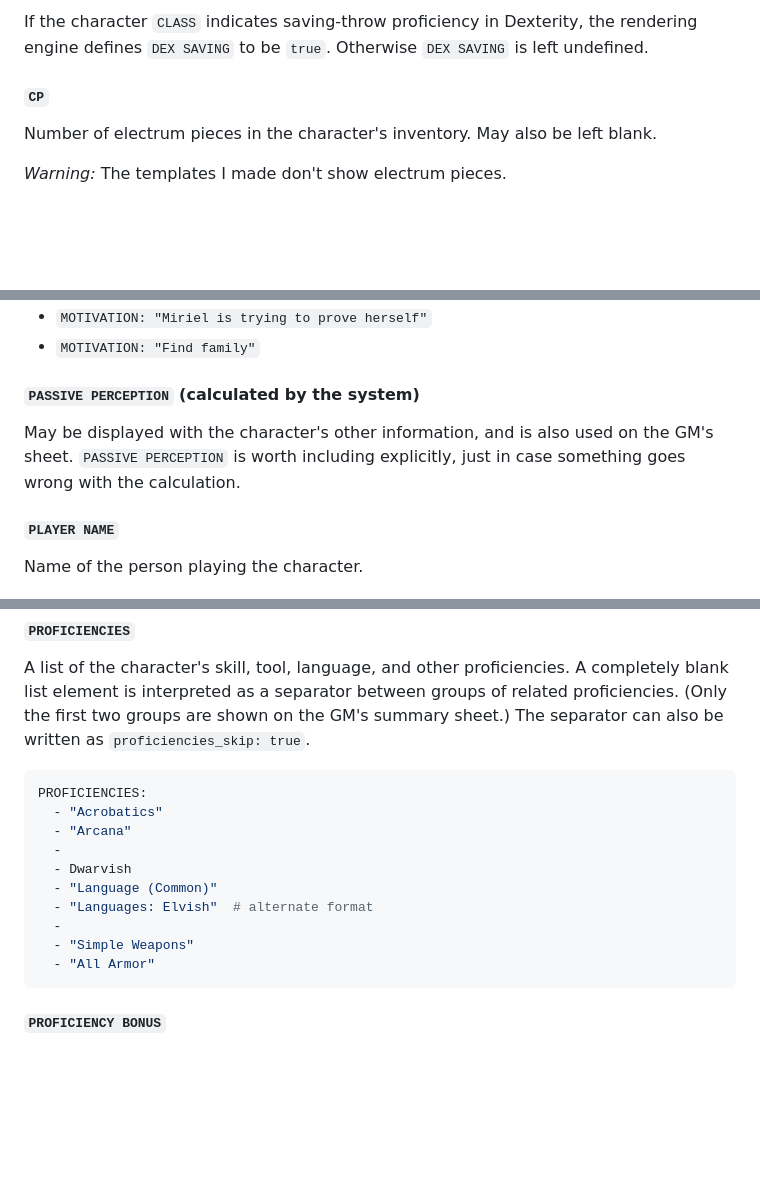
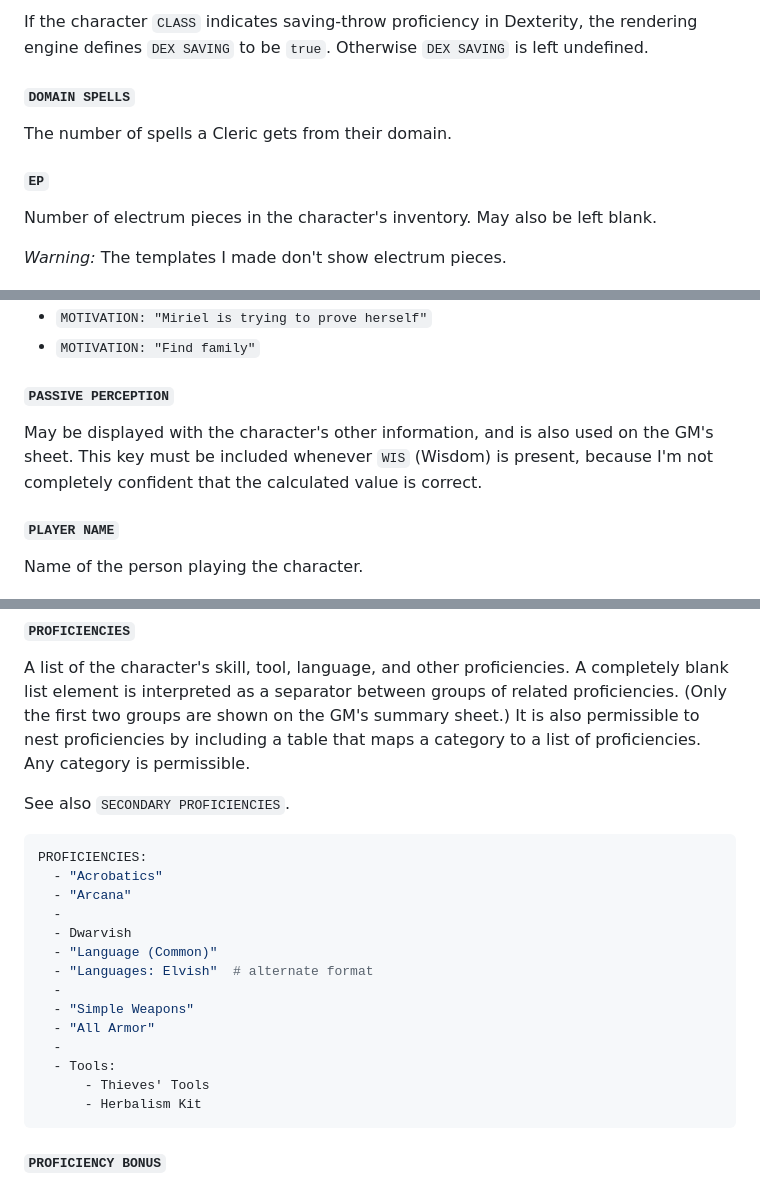
Before and after one commit to dnd-character-sheets/dnd-character-sheets.github.io, a Markdown page: YAML.md, 3 parts joined by grey strips. Drawn GitHub-style; blank space fills up the shorter version.

````diff
--- a/YAML.md
+++ b/YAML.md
@@ -299,7 +298,12 @@ the rendering engine defines `DEX SAVING` to be `true`.
 Otherwise `DEX SAVING` is left undefined.
 
 
-#### `CP`
+#### `DOMAIN SPELLS`
+
+The number of spells a Cleric
+gets from their domain.
+
+#### `EP`
 
 Number of electrum pieces in the character's inventory.
 May also be left blank.
@@ -644,10 +649,11 @@ An optional, short string displayed in italic text near the character's name.
 - `MOTIVATION: "Miriel is trying to prove herself"`
 - `MOTIVATION: "Find family"`
 
-#### `PASSIVE PERCEPTION` (calculated by the system)
+#### `PASSIVE PERCEPTION`
 
 May be displayed with the character's other information, and is also used on the GM's sheet.
-`PASSIVE PERCEPTION` is worth including explicitly, just in case something goes wrong with the calculation.
+This key must be included whenever `WIS` (Wisdom) is present, because I'm not completely
+confident that the calculated value is correct.
 
 
 #### `PLAYER NAME`
@@ -682,7 +688,11 @@ A list of the character's skill, tool, language, and other proficiencies.
 A completely blank list element is interpreted as a separator between
 groups of related proficiencies.
 (Only the first two groups are shown on the GM's summary sheet.)
-The separator can also be written as `proficiencies_skip: true`.
+It is also permissible to nest proficiencies by including a table that
+maps a category to a list of proficiencies.  Any category is permissible.
+
+See also `SECONDARY PROFICIENCIES`.
+
 
 ```yaml
 PROFICIENCIES:
@@ -695,6 +705,10 @@ PROFICIENCIES:
   -
   - "Simple Weapons"
   - "All Armor"
+  -
+  - Tools:
+      - Thieves' Tools
+      - Herbalism Kit
 ```
 
 #### `PROFICIENCY BONUS`
````
Also changed, not shown: other parts of YAML.md (+17 -4 lines).
